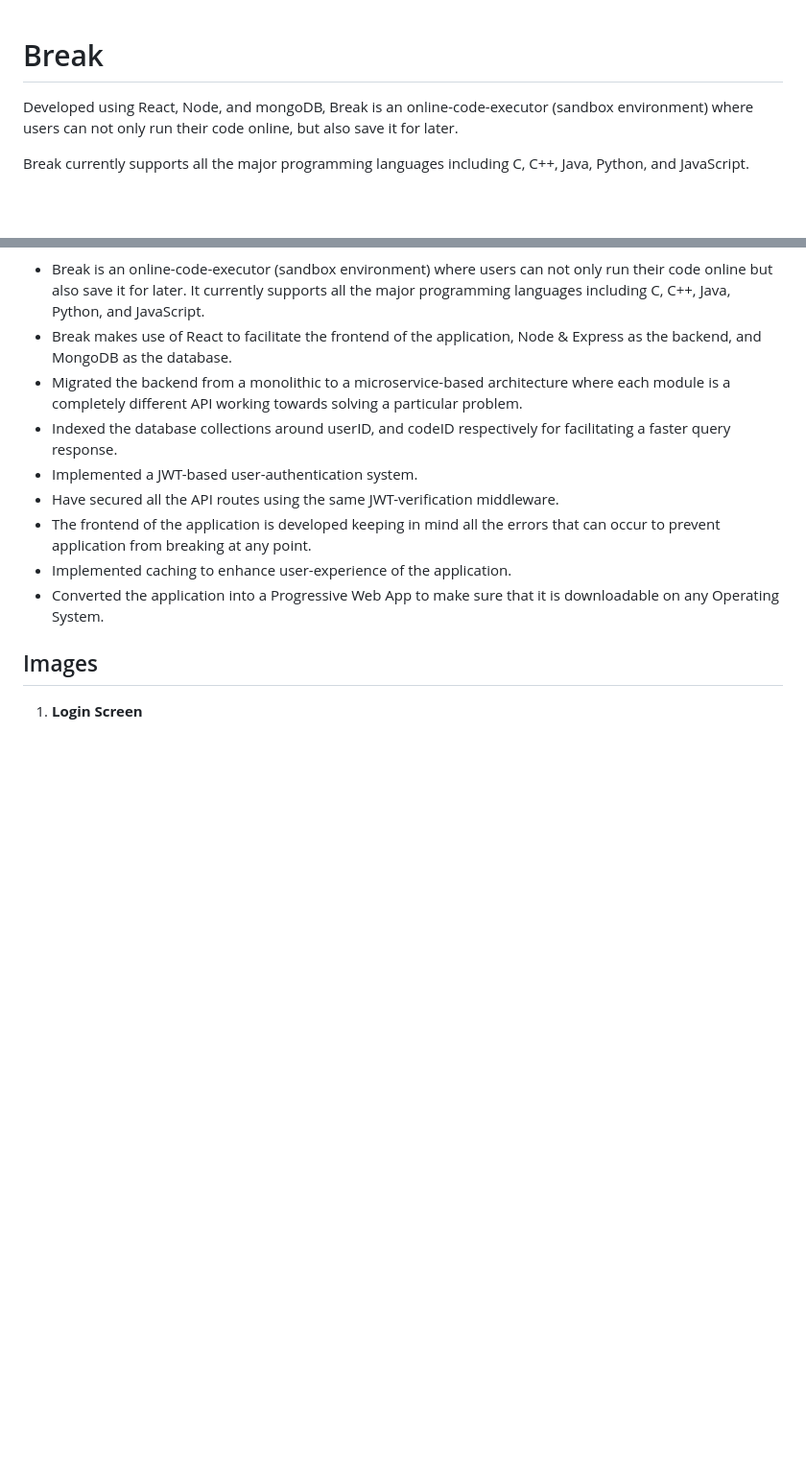
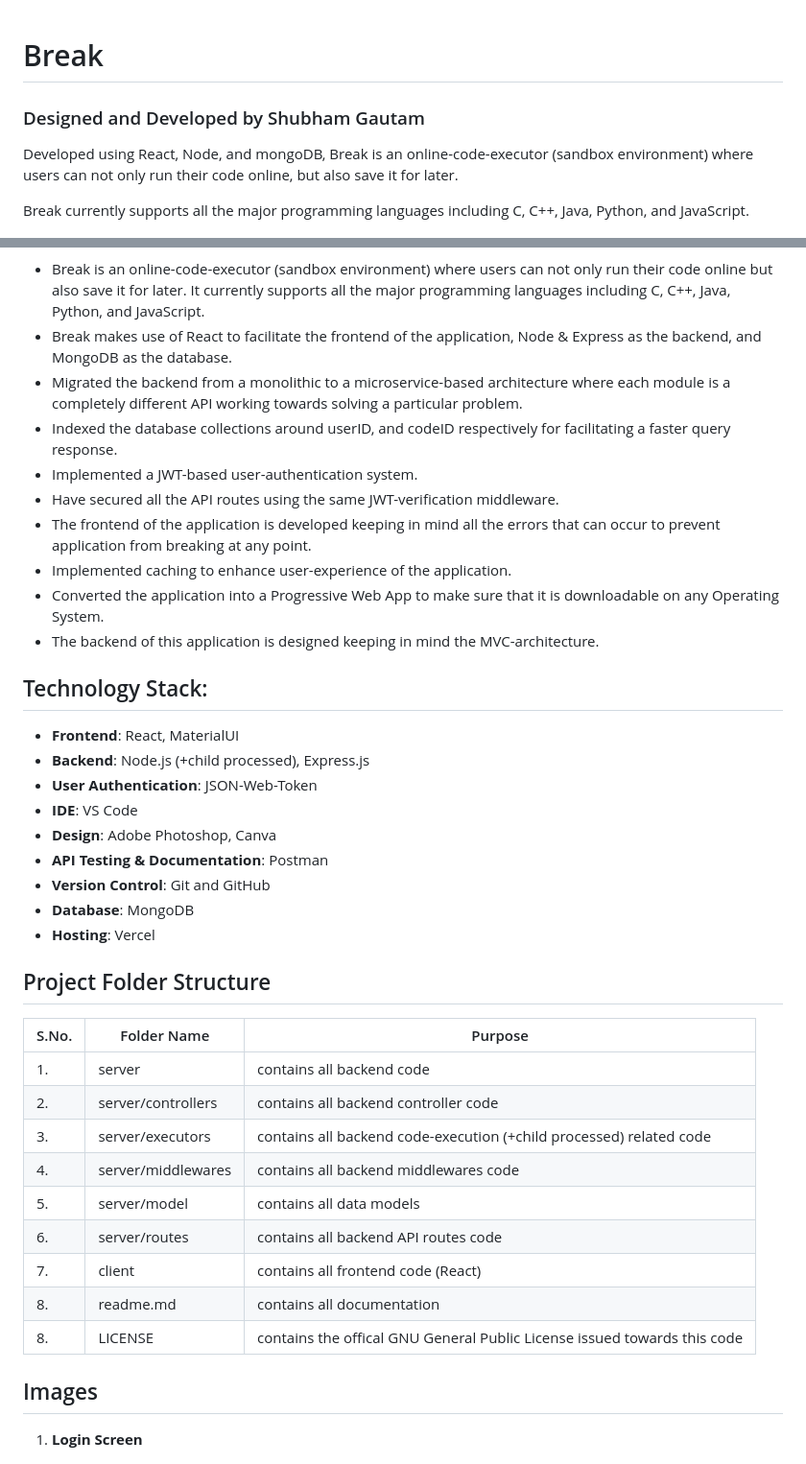
Before and after one commit to ishubham21/break, a Markdown page: readme.md, 2 parts joined by grey strips. Shown: that part at 96% size. Drawn GitHub-style; blank space fills up the shorter version.

```diff
--- a/readme.md
+++ b/readme.md
@@ -1,5 +1,6 @@
 # Break
 
+### Designed and Developed by Shubham Gautam
 Developed using React, Node, and mongoDB, Break is an online-code-executor (sandbox environment) where users can not only run their code online, but also save it for later.
 
 Break currently supports all the major programming languages including C, C++, Java, Python, and JavaScript.
@@ -14,6 +22,30 @@ Break currently supports all the major programming languages including C, C++, J
 - The frontend of the application is developed keeping in mind all the errors that can occur to prevent application from breaking at any point.
 - Implemented caching to enhance user-experience of the application.
 - Converted the application into a Progressive Web App to make sure that it is downloadable on any Operating System.
+- The backend of this application is designed keeping in mind the MVC-architecture.
+## Technology Stack:
+- **Frontend**: React, MaterialUI
+- **Backend**: Node.js (+child processed), Express.js
+- **User Authentication**: JSON-Web-Token
+- **IDE**: VS Code
+- **Design**: Adobe Photoshop, Canva
+- **API Testing & Documentation**: Postman
+- **Version Control**: Git and GitHub
+- **Database**: MongoDB
+- **Hosting**: Vercel
+
+## Project Folder Structure
+| S.No. | Folder Name | Purpose |
+| --------------- | --------------- | --------------- |
+| 1. | server | contains all backend code  |
+| 2. | server/controllers | contains all backend controller code  |
+| 3. | server/executors | contains all backend code-execution (+child processed) related code  |
+| 4. | server/middlewares | contains all backend middlewares code  |
+| 5. | server/model | contains all data models  |
+| 6. | server/routes | contains all backend API routes code  |
+| 7. | client | contains all frontend code (React)|
+| 8. | readme.md | contains all documentation |
+| 8. | LICENSE | contains the offical GNU General Public License issued towards this code |
 
 ## Images
 
```
Also changed, not shown: other parts of readme.md (+7 -0 lines), readme-assets/jwt-workflow.jpeg (added), readme-assets/login_workflow (copy).png (added), 2 other files.
